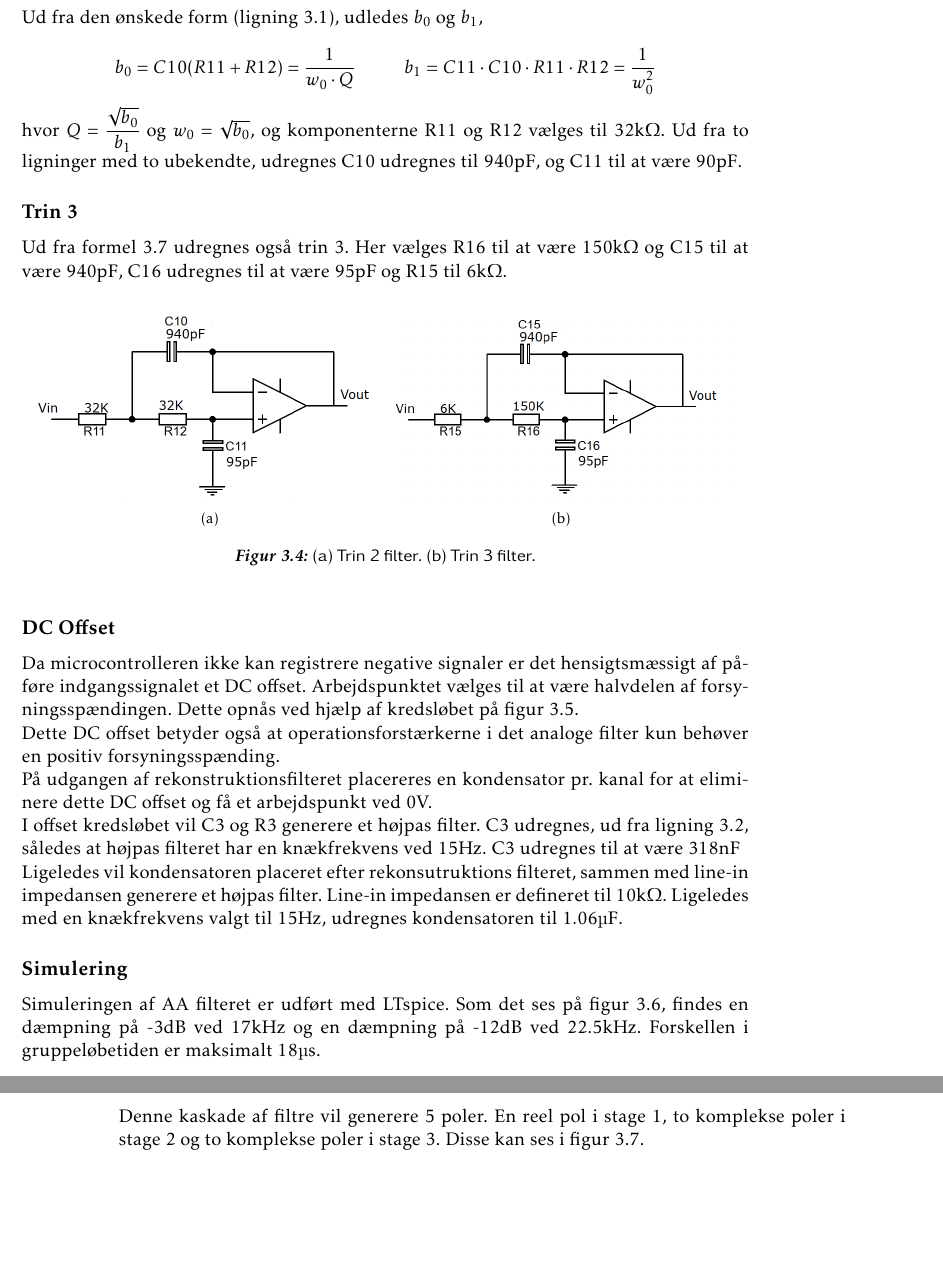
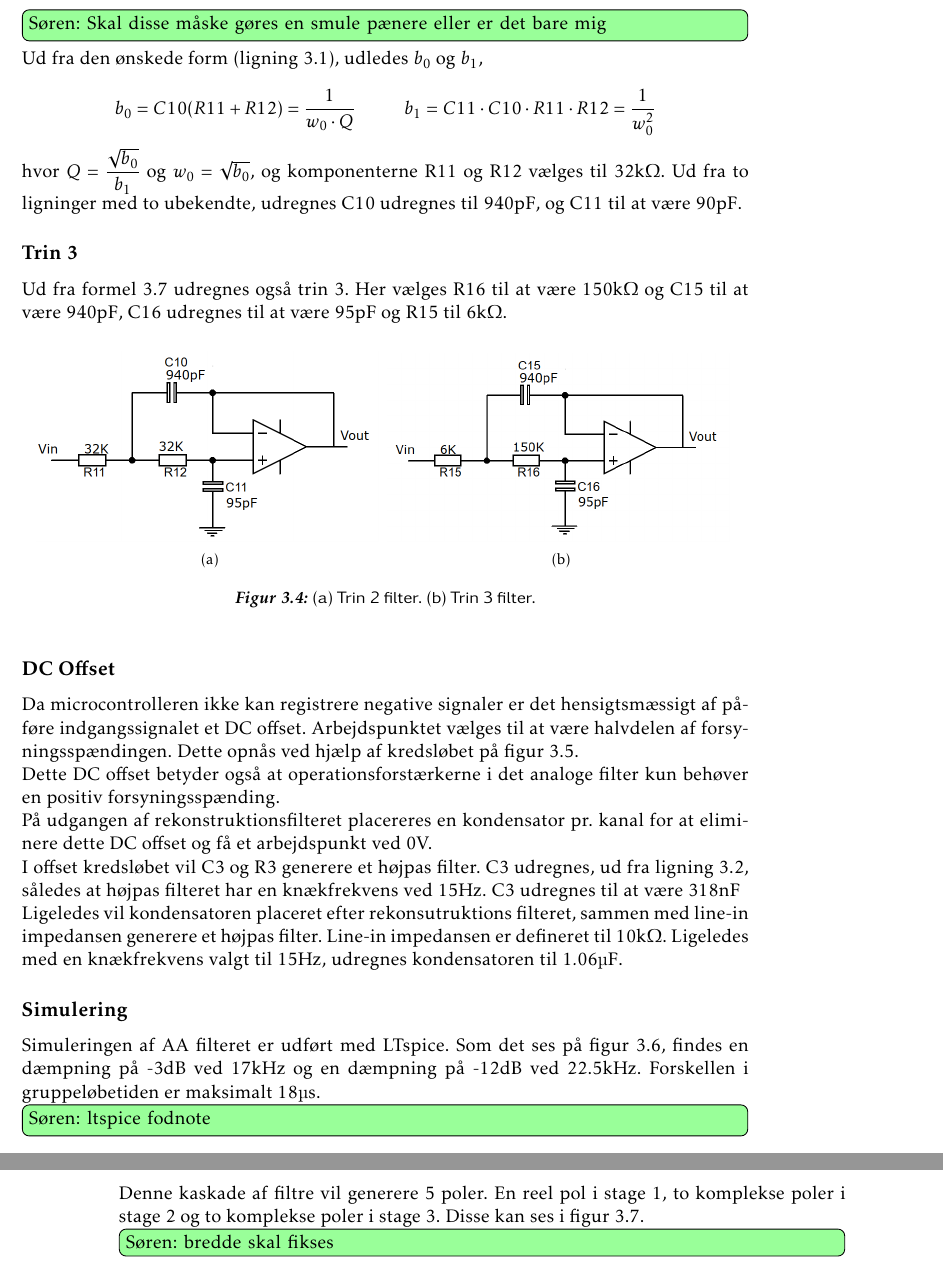
Before and after one commit to fraannk/sdu-gruppe3-2017, a LaTeX book (rapport.tex, which reads section/analog_filtre.tex): two parts of pages 24 and 25 of 71, joined at a grey line, cut at the place of the change, the shorter picture padded with empty space. Compiled offline with pdfLaTeX.

Commit message:
flere rettelser

```diff
--- a/section/analog_filtre.tex
+++ b/section/analog_filtre.tex
@@ -102,6 +102,8 @@ Herefter sættes
 	$s = j2\pi f$, $f_c = \dfrac{1}{2\pi \sqrt{R1R2C1C2}}$ og $Q = \dfrac{\sqrt{R1R2C1C2}}{R1C1 + R2C1}$
 \end{center}
 
+\husk{Søren}{Skal disse måske gøres en smule pænere eller er det bare mig}
+
 
 
 
@@ -148,6 +150,7 @@ Ligeledes vil kondensatoren placeret efter rekonsutruktions filteret, sammen med
 
 \subsection{Simulering}
 Simuleringen af AA filteret er udført med LTspice. Som det ses på figur \ref{fig::anfilter_aasim}, findes en dæmpning på -3dB ved 17kHz og en dæmpning på -12dB ved 22.5kHz. Forskellen i gruppeløbetiden er maksimalt $18 \si{\micro \second}$.
+\husk{Søren}{ltspice fodnote}
 \begin{figure}[h!]
 	\centering
 	\includegraphics[scale=0.5]{./billeder/aa_sim1}
@@ -156,6 +159,7 @@ Simuleringen af AA filteret er udført med LTspice. Som det ses på figur \ref{f
 \end{figure}
 \FloatBlock
 Denne kaskade af filtre vil generere 5 poler. En reel pol i stage 1, to komplekse poler i stage 2 og to komplekse poler i stage 3. Disse kan ses i figur \ref{fig::anfilter_pol}.
+\husk{Søren}{bredde skal fikses}
 
 \begin{figure}[h!]
 	\centering
```
Also changed, not shown: section/analog_filtre.tex (5 more changed lines).
